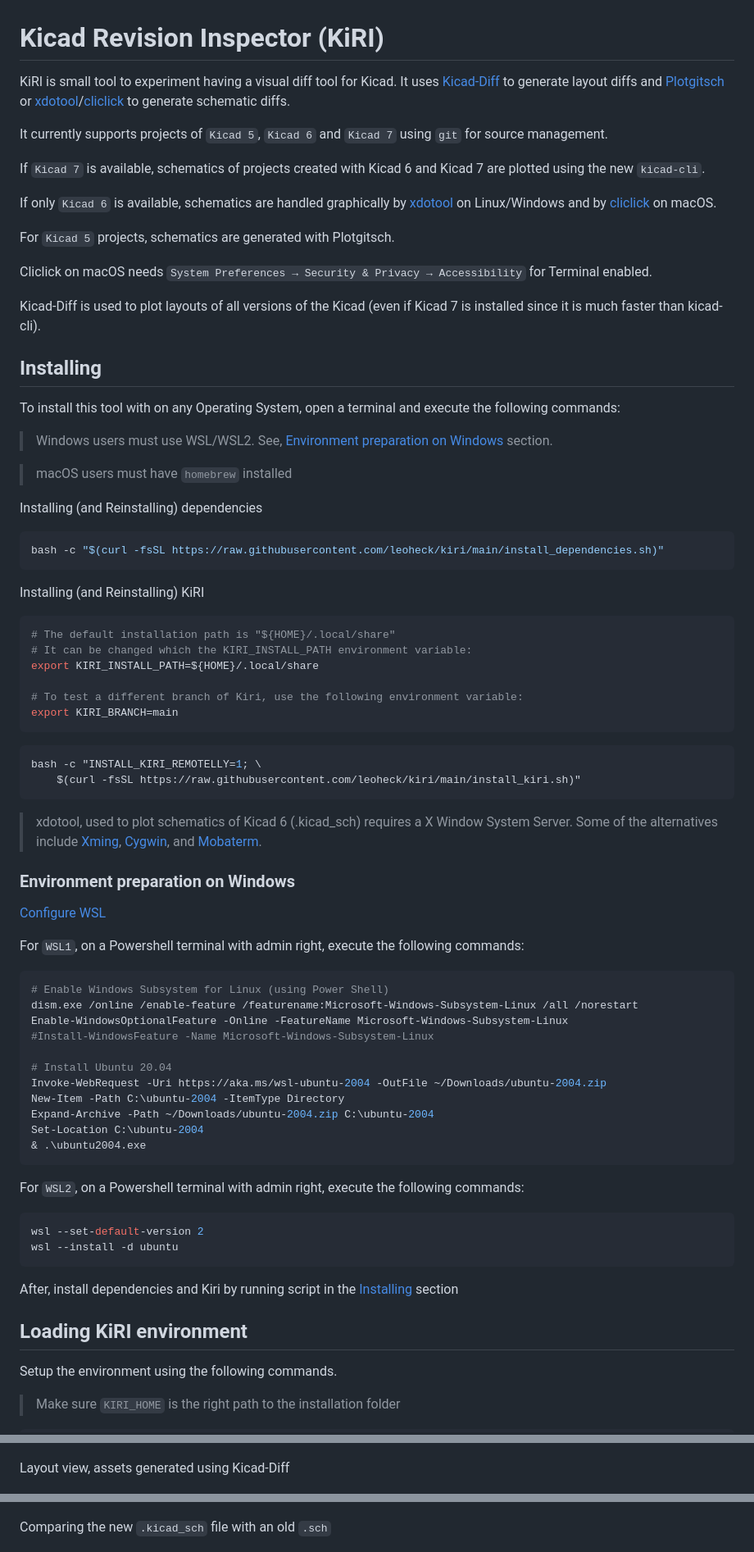
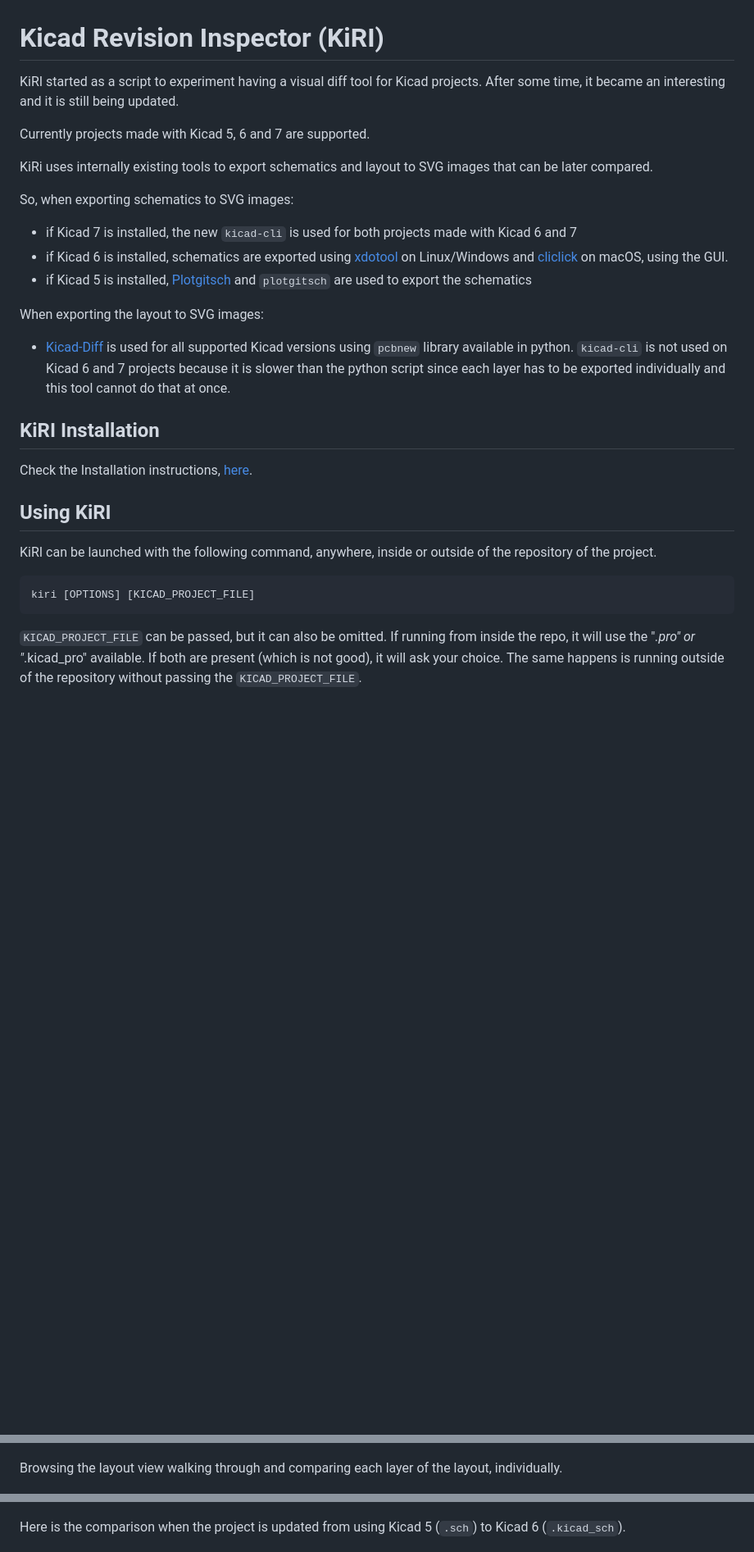
Before and after one commit to leoheck/kiri, a Markdown page: README.md, 3 parts joined by grey strips. Shown at 82% size. Rendered like a GitHub page; blank space fills up the shorter version.

````diff
--- a/README.md
+++ b/README.md
@@ -1,82 +1,36 @@
 # Kicad Revision Inspector (KiRI)
 
-KiRI is small tool to experiment having a visual diff tool for Kicad.
-It uses [Kicad-Diff](https://github.com/Gasman2014/KiCad-Diff) to generate layout diffs and [Plotgitsch](https://github.com/jnavila/plotkicadsch) or [xdotool](https://github.com/jordansissel/xdotool)/[cliclick](https://github.com/BlueM/cliclick) to generate schematic diffs.
+KiRI started as a script to experiment having a visual diff tool for Kicad projects.
+After some time, it became an interesting and it is still being updated.
 
-It currently supports projects of `Kicad 5`, `Kicad 6` and `Kicad 7` using `git` for source management.
+Currently projects made with Kicad 5, 6 and 7 are supported.
 
-If `Kicad 7` is available, schematics of projects created with Kicad 6 and Kicad 7 are plotted using the new `kicad-cli`.
+KiRi uses internally existing tools to export schematics and layout to SVG images that can be later compared.
 
-If only `Kicad 6` is available, schematics are handled graphically by [xdotool](https://github.com/jordansissel/xdotool) on Linux/Windows and by [cliclick](https://github.com/BlueM/cliclick) on macOS.
+So, when exporting schematics to SVG images:
 
-For `Kicad 5` projects, schematics are generated with Plotgitsch.
+- if Kicad 7 is installed, the new `kicad-cli` is used for both projects made with Kicad 6 and 7
+- if Kicad 6 is installed, schematics are exported using [xdotool](https://github.com/jordansissel/xdotool) on Linux/Windows and [cliclick](https://github.com/BlueM/cliclick) on macOS, using the GUI.
+- if Kicad 5 is installed, [Plotgitsch](https://github.com/jnavila/plotkicadsch) and `plotgitsch` are used to export the schematics
 
-Cliclick on macOS needs `System Preferences → Security & Privacy → Accessibility` for Terminal enabled.
+When exporting the layout to SVG images:
 
-Kicad-Diff is used to plot layouts of all versions of the Kicad (even if Kicad 7 is installed since it is much faster than kicad-cli).
+- [Kicad-Diff](https://github.com/Gasman2014/KiCad-Diff) is used for all supported Kicad versions using `pcbnew` library available in python. `kicad-cli` is not used on Kicad 6 and 7 projects because it is slower than the python script since each layer has to be exported individually and this tool cannot do that at once.
 
-## Installing
 
-To install this tool with on any Operating System, open a terminal and execute the following commands:
+## KiRI Installation
 
-> Windows users must use WSL/WSL2. See, [Environment preparation on Windows](#Environment-preparation-on-Windows) section.
+Check the Installation instructions, [here](INSTALL.md).
 
-> macOS users must have `homebrew` installed
 
-Installing (and Reinstalling) dependencies
+## Using KiRI
+
+KiRI can be launched with the following command, anywhere, inside or outside of the repository of the project.
+
 ```bash
-bash -c "$(curl -fsSL https://raw.githubusercontent.com/leoheck/kiri/main/install_dependencies.sh)"
+kiri [OPTIONS] [KICAD_PROJECT_FILE]
 ```
 
-Installing (and Reinstalling) KiRI
-```bash
-# The default installation path is "${HOME}/.local/share"
-# It can be changed which the KIRI_INSTALL_PATH environment variable:
-export KIRI_INSTALL_PATH=${HOME}/.local/share
-
-# To test a different branch of Kiri, use the following environment variable:
-export KIRI_BRANCH=main
-```
-
-```bash
-bash -c "INSTALL_KIRI_REMOTELLY=1; \
-    $(curl -fsSL https://raw.githubusercontent.com/leoheck/kiri/main/install_kiri.sh)"
-```
-
-> xdotool, used to plot schematics of Kicad 6 (.kicad_sch) requires a X Window System Server. Some of the alternatives include [Xming](https://sourceforge.net/projects/xming/), [Cygwin](https://x.cygwin.com/), and [Mobaterm](https://mobaxterm.mobatek.net/).
+`KICAD_PROJECT_FILE` can be passed, but it can also be omitted. If running from inside the repo, it will use the "*.pro" or "*.kicad_pro" available. If both are present (which is not good), it will ask your choice. The same happens is running outside of the repository without passing the `KICAD_PROJECT_FILE`.
 
 
-### Environment preparation on Windows
-
-[Configure WSL](https://www.tenforums.com/tutorials/46769-enable-disable-windows-subsystem-linux-wsl-windows-10-a.html)
-
-For `WSL1`, on a Powershell terminal with admin right, execute the following commands:
-
-```powershell
-# Enable Windows Subsystem for Linux (using Power Shell)
-dism.exe /online /enable-feature /featurename:Microsoft-Windows-Subsystem-Linux /all /norestart
-Enable-WindowsOptionalFeature -Online -FeatureName Microsoft-Windows-Subsystem-Linux
-#Install-WindowsFeature -Name Microsoft-Windows-Subsystem-Linux
-
-# Install Ubuntu 20.04
-Invoke-WebRequest -Uri https://aka.ms/wsl-ubuntu-2004 -OutFile ~/Downloads/ubuntu-2004.zip
-New-Item -Path C:\ubuntu-2004 -ItemType Directory
-Expand-Archive -Path ~/Downloads/ubuntu-2004.zip C:\ubuntu-2004
-Set-Location C:\ubuntu-2004
-& .\ubuntu2004.exe
-```
-
-For `WSL2`, on a Powershell terminal with admin right, execute the following commands:
-```powershell
-wsl --set-default-version 2
-wsl --install -d ubuntu
-```
-
-After, install dependencies and Kiri by running script in the [Installing](#Installing) section
-
-## Loading KiRI environment
-
-Setup the environment using the following commands.
-
-> Make sure `KIRI_HOME` is the right path to the installation folder
-
@@ -166,13 +74,13 @@ Schematic view, assets generated using Plotkicadsch
     <img src="misc/kiri_sch.png" width="820" alt="Schematic View">
 </p>
 
-Layout view, assets generated using Kicad-Diff
+Browsing the layout view walking through and comparing each layer of the layout, individually.
 
 <p align="center">
     <img src="misc/kiri_pcb.png" width="820" alt="Layout View">
 </p>
 
-Comparing the new `.kicad_sch` file with an old `.sch`
+Here is the comparison when the project is updated from using Kicad 5 (`.sch`) to Kicad 6 (`.kicad_sch`).
 
 <p align="center">
     <img src="misc/kicad_sch_v6.png" width="820" alt="Layout View">
````
Also changed, not shown: other parts of README.md (+24 -64 lines).
